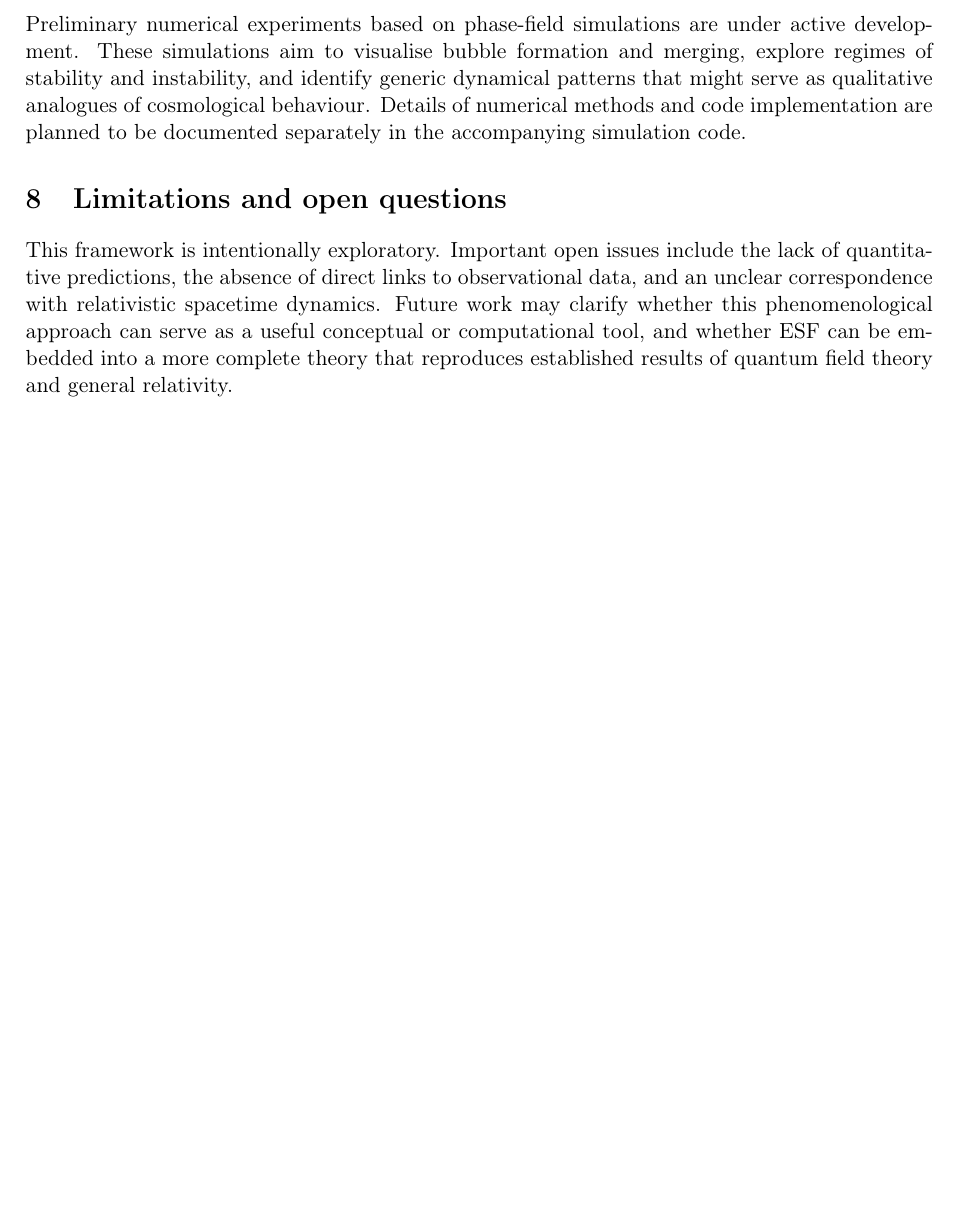
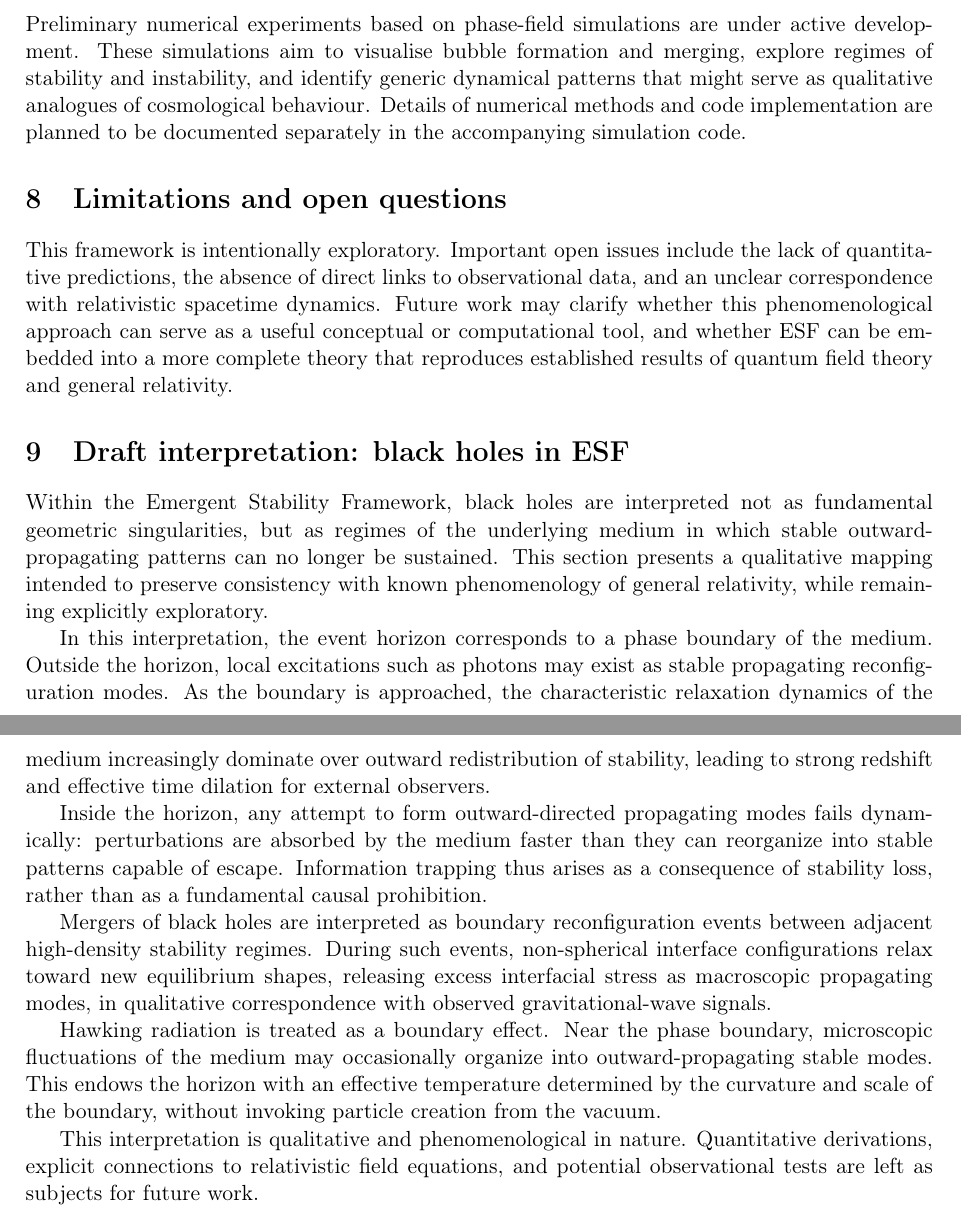
Before and after one commit to oleksandrkhymych/cosmic-phase-bubble, a LaTeX paper (paper/theory-v0.tex): part of page 3 of 3 before the commit and two parts of pages 3 and 4 of 4 after it, the two joined at a grey line, cut so that both start at the same text, the shorter picture padded with empty space. Compiled offline with pdfLaTeX.

Commit message:
Add qualitative ESF interpretation of black holes

```diff
--- a/paper/theory-v0.tex
+++ b/paper/theory-v0.tex
@@ -174,4 +174,42 @@ useful conceptual or computational tool, and whether ESF can be embedded into a
 more complete theory that reproduces established results of quantum field
 theory and general relativity.
 
+\section{Draft interpretation: black holes in ESF}
+
+Within the Emergent Stability Framework, black holes are interpreted not as
+fundamental geometric singularities, but as regimes of the underlying medium
+in which stable outward-propagating patterns can no longer be sustained.
+This section presents a qualitative mapping intended to preserve consistency
+with known phenomenology of general relativity, while remaining explicitly
+exploratory.
+
+In this interpretation, the event horizon corresponds to a phase boundary of
+the medium. Outside the horizon, local excitations such as photons may exist
+as stable propagating reconfiguration modes. As the boundary is approached,
+the characteristic relaxation dynamics of the medium increasingly dominate
+over outward redistribution of stability, leading to strong redshift and
+effective time dilation for external observers.
+
+Inside the horizon, any attempt to form outward-directed propagating modes
+fails dynamically: perturbations are absorbed by the medium faster than they
+can reorganize into stable patterns capable of escape. Information trapping
+thus arises as a consequence of stability loss, rather than as a fundamental
+causal prohibition.
+
+Mergers of black holes are interpreted as boundary reconfiguration events
+between adjacent high-density stability regimes. During such events,
+non-spherical interface configurations relax toward new equilibrium shapes,
+releasing excess interfacial stress as macroscopic propagating modes, in
+qualitative correspondence with observed gravitational-wave signals.
+
+Hawking radiation is treated as a boundary effect. Near the phase boundary,
+microscopic fluctuations of the medium may occasionally organize into
+outward-propagating stable modes. This endows the horizon with an effective
+temperature determined by the curvature and scale of the boundary, without
+invoking particle creation from the vacuum.
+
+This interpretation is qualitative and phenomenological in nature.
+Quantitative derivations, explicit connections to relativistic field equations,
+and potential observational tests are left as subjects for future work.
+
 \end{document}
```
Also changed, not shown: CHANGELOG.md, paper/theory-v0.pdf.
